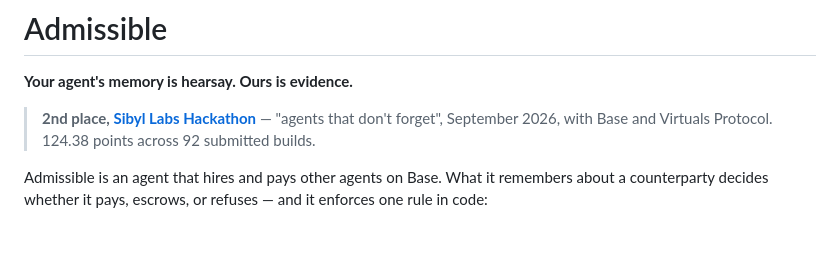
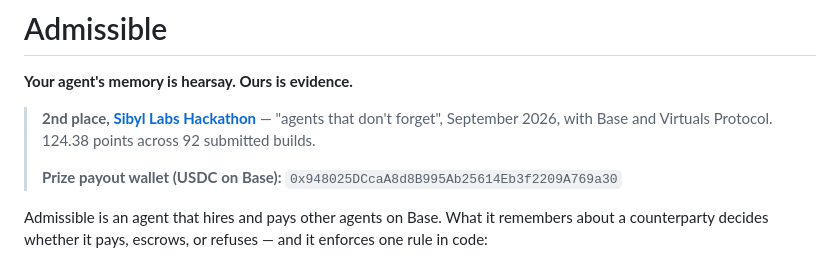
Before and after one commit to RaYYeR220/admissible, a Markdown page: README.md, the part around the change. Drawn GitHub-style; blank space fills up the shorter version.

Commit message:
Add the prize payout wallet

```diff
--- a/README.md
+++ b/README.md
@@ -5,6 +5,8 @@
 > **2nd place, [Sibyl Labs Hackathon](https://x.com/sibyl_labs_/status/2100306112734208380)** — "agents
 > that don't forget", September 2026, with Base and Virtuals Protocol. 124.38 points across 92 submitted
 > builds.
+>
+> **Prize payout wallet (USDC on Base):** `0x948025DCcaA8d8B995Ab25614Eb3f2209A769a30`
 
 Admissible is an agent that hires and pays other agents on Base. What it remembers about a
 counterparty decides whether it pays, escrows, or refuses — and it enforces one rule in code:
```
